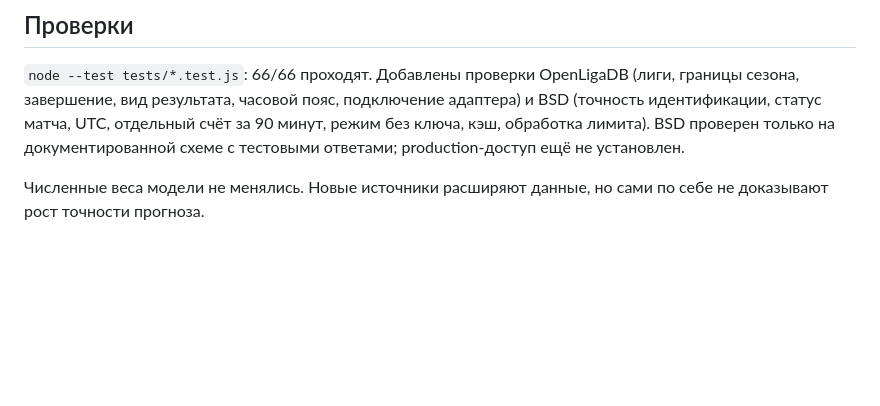
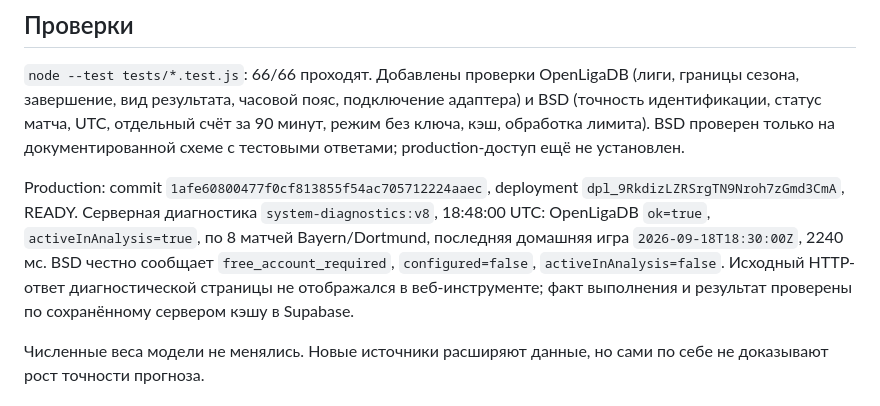
Before and after one commit to Anton578557/vertexsoccerai, a Markdown page: docs/free-sources-2026-09-23.md, the part around the change. Drawn GitHub-style; blank space fills up the shorter version.

Commit message:
Record verified free OpenLigaDB production history and BSD activation requirements

```diff
--- a/docs/free-sources-2026-09-23.md
+++ b/docs/free-sources-2026-09-23.md
@@ -36,6 +36,8 @@
 
 `node --test tests/*.test.js`: 66/66 проходят. Добавлены проверки OpenLigaDB (лиги, границы сезона, завершение, вид результата, часовой пояс, подключение адаптера) и BSD (точность идентификации, статус матча, UTC, отдельный счёт за 90 минут, режим без ключа, кэш, обработка лимита). BSD проверен только на документированной схеме с тестовыми ответами; production-доступ ещё не установлен.
 
+Production: commit `1afe60800477f0cf813855f54ac705712224aaec`, deployment `dpl_9RkdizLZRSrgTN9Nroh7zGmd3CmA`, READY. Серверная диагностика `system-diagnostics:v8`, 18:48:00 UTC: OpenLigaDB `ok=true`, `activeInAnalysis=true`, по 8 матчей Bayern/Dortmund, последняя домашняя игра `2026-09-18T18:30:00Z`, 2240 мс. BSD честно сообщает `free_account_required`, `configured=false`, `activeInAnalysis=false`. Исходный HTTP-ответ диагностической страницы не отображался в веб-инструменте; факт выполнения и результат проверены по сохранённому сервером кэшу в Supabase.
+
 Численные веса модели не менялись. Новые источники расширяют данные, но сами по себе не доказывают рост точности прогноза.
 
 ## Первичные источники
```
